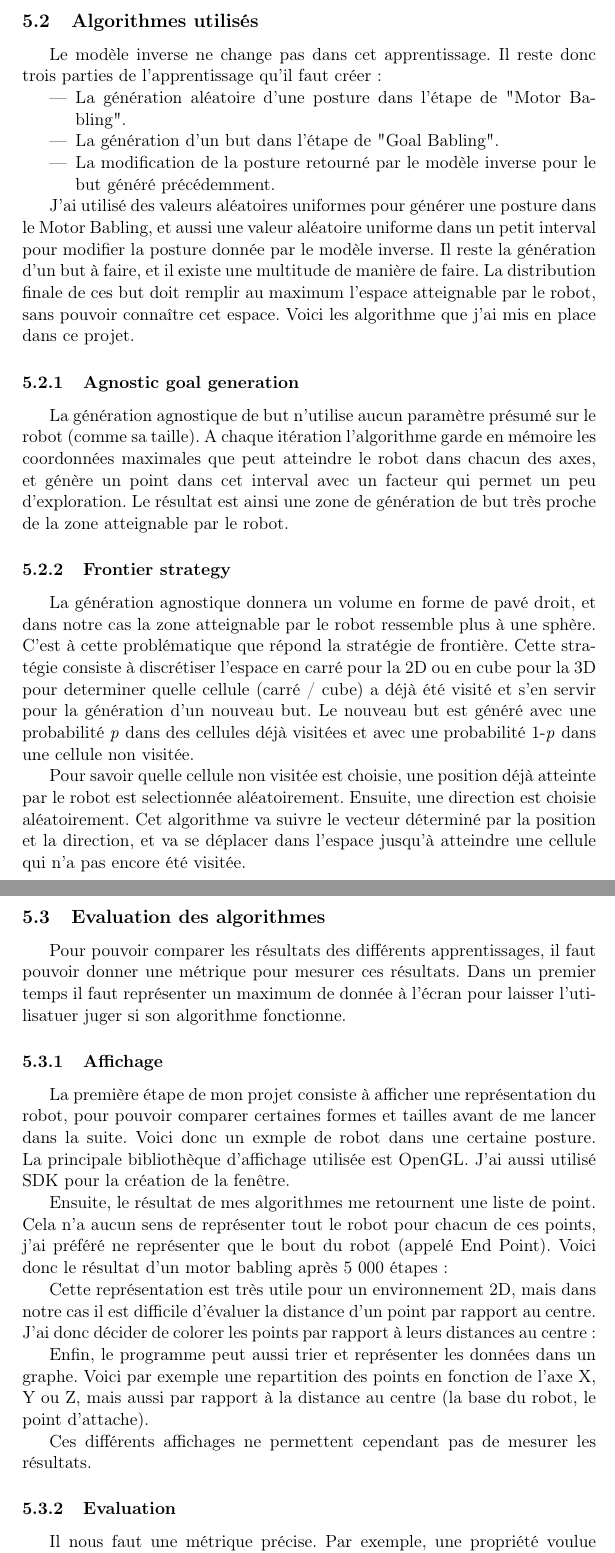
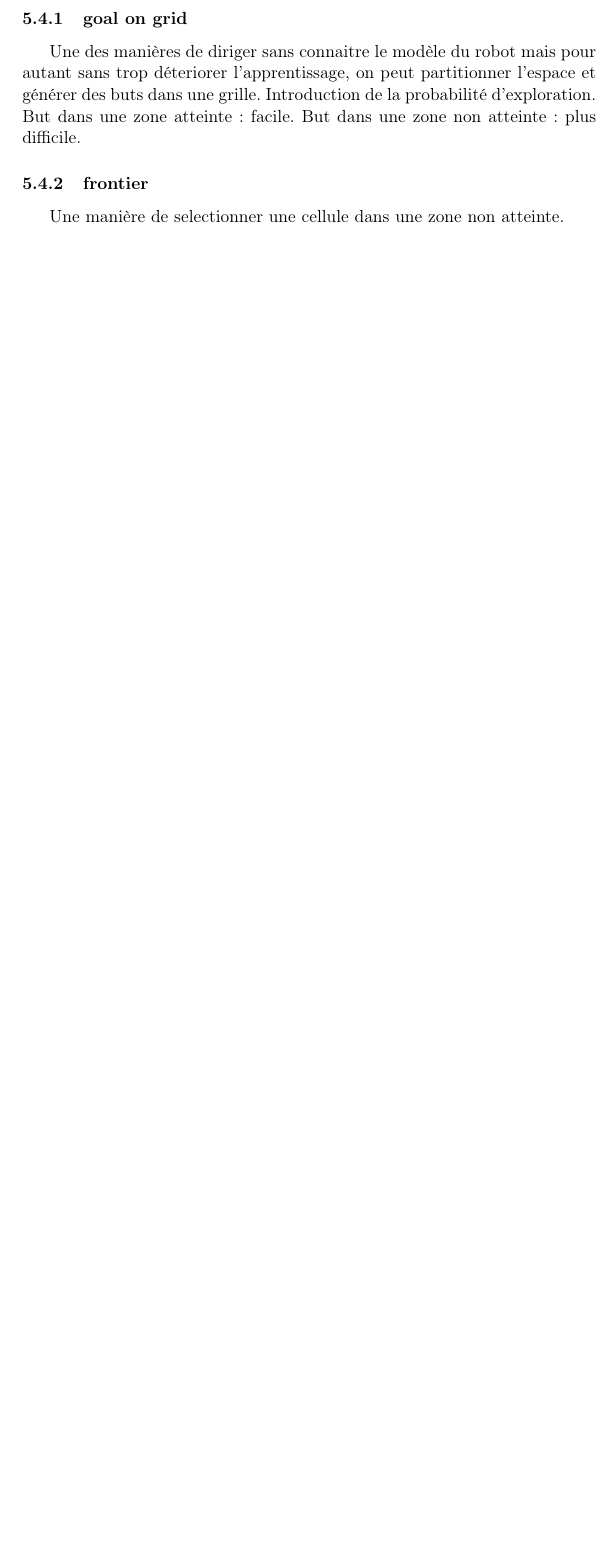
Before and after one commit to lukyky414/Goal_Babling, a LaTeX document (rapport/rapport.tex): two parts of pages 9 and 10 of 11 before the commit and part of page 9 of 10 after it, the two joined at a grey line, cut at the place of the change, the shorter picture padded with empty space. Compiled offline with pdfLaTeX.

Commit message:
Nouveau plan & description

```diff
--- a/rapport/rapport.tex
+++ b/rapport/rapport.tex
@@ -121,52 +131,11 @@ J'utilise donc une bibliothèque appellée "Rtree" qui utilise la méthode du RT
 
-\subsection{Algorithmes utilisés}
+\subsubsection{goal on grid}
+Une des manières de diriger sans connaitre le modèle du robot mais pour autant sans trop déteriorer l'apprentissage, on peut partitionner l'espace et générer des buts dans une grille. Introduction de la probabilité d'exploration. But dans une zone atteinte: facile. But dans une zone non atteinte: plus difficile.
 
-Le modèle inverse ne change pas dans cet apprentissage. Il reste donc trois parties de l'apprentissage qu'il faut créer:
-\begin{itemize}
-    \item La génération aléatoire d'une posture dans l'étape de "Motor Babling".
-    \item La génération d'un but dans l'étape de "Goal Babling".
-    \item La modification de la posture retourné par le modèle inverse pour le but généré précédemment.
-\end{itemize}
+\subsubsection{frontier}
+Une manière de selectionner une cellule dans une zone non atteinte.
 
-J'ai utilisé des valeurs aléatoires uniformes pour générer une posture dans le Motor Babling, et aussi une valeur aléatoire uniforme dans un petit interval pour modifier la posture donnée par le modèle inverse. Il reste la génération d'un but à faire, et il existe une multitude de manière de faire. La distribution finale de ces but doit remplir au maximum l'espace atteignable par le robot, sans pouvoir connaître cet espace. Voici les algorithme que j'ai mis en place dans ce projet.
 
-\subsubsection{Agnostic goal generation}
-
-La génération agnostique de but n'utilise aucun paramètre présumé sur le robot (comme sa taille). A chaque itération l'algorithme garde en mémoire les coordonnées maximales que peut atteindre le robot dans chacun des axes, et génère un point dans cet interval avec un facteur qui permet un peu d'exploration. Le résultat est ainsi une zone de génération de but très proche de la zone atteignable par le robot.
-
-\subsubsection{Frontier strategy}
-
-La génération agnostique donnera un volume en forme de pavé droit, et dans notre cas la zone atteignable par le robot ressemble plus à une sphère. C'est à cette problématique que répond la stratégie de frontière. Cette stratégie consiste à discrétiser l'espace en carré pour la 2D ou en cube pour la 3D pour determiner quelle cellule (carré / cube) a déjà été visité et s'en servir pour la génération d'un nouveau but. Le nouveau but est généré avec une probabilité \emph{p} dans des cellules déjà visitées et avec une probabilité 1-\emph{p} dans une cellule non visitée.
-
-Pour savoir quelle cellule non visitée est choisie, une position déjà atteinte par le robot est selectionnée aléatoirement. Ensuite, une direction est choisie aléatoirement. Cet algorithme va suivre le vecteur déterminé par la position et la direction, et va se déplacer dans l'espace jusqu'à atteindre une cellule qui n'a pas encore été visitée.
-
-\subsection{Evaluation des algorithmes}
-
-Pour pouvoir comparer les résultats des différents apprentissages, il faut pouvoir donner une métrique pour mesurer ces résultats. Dans un premier temps il faut représenter un maximum de donnée à l'écran pour laisser l'utilisatuer juger si son algorithme fonctionne.
-
-\subsubsection{Affichage}
-
-La première étape de mon projet consiste à afficher une représentation du robot, pour pouvoir comparer certaines formes et tailles avant de me lancer dans la suite. Voici donc un exmple de robot dans une certaine posture. La principale bibliothèque d'affichage utilisée est OpenGL. J'ai aussi utilisé SDK pour la création de la fenêtre.
-
-% TODO Afficher image du robot sur fond bland %
-
-Ensuite, le résultat de mes algorithmes me retournent une liste de point. Cela n'a aucun sens de représenter tout le robot pour chacun de ces points, j'ai préféré ne représenter que le bout du robot (appelé End Point). Voici donc le résultat d'un motor babling après 5 000 étapes:
-
-% TODO Afficher nuage de point, motor babling, 5 000 étapes
-
-Cette représentation est très utile pour un environnement 2D, mais dans notre cas il est difficile d'évaluer la distance d'un point par rapport au centre. J'ai donc décider de colorer les points par rapport à leurs distances au centre:
-
-% TODO Afficher un nuage de point coloré, mêmes données qu'au dessus
-
-Enfin, le programme peut aussi trier et représenter les données dans un graphe. Voici par exemple une repartition des points en fonction de l'axe X, Y ou Z, mais aussi par rapport à la distance au centre (la base du robot, le point d'attache).
-
-% TODO Afficher les graphes résultats par rapport aux données précédentes
-
-Ces différents affichages ne permettent cependant pas de mesurer les résultats.
-
-\subsubsection{Evaluation}
-
-Il nous faut une métrique précise. Par exemple, une propriété voulue pourrait être la précision de notre modèle. Il est possible de mesurer par exemple la différence moyenne entre une position recherchée et la position retournée par le modèle inverse.
 
 %%%%%%%%%%%%%%%%%%%
 % % % SECTION % % %
```
Also changed, not shown: rapport/rapport.tex (67 more changed lines).
